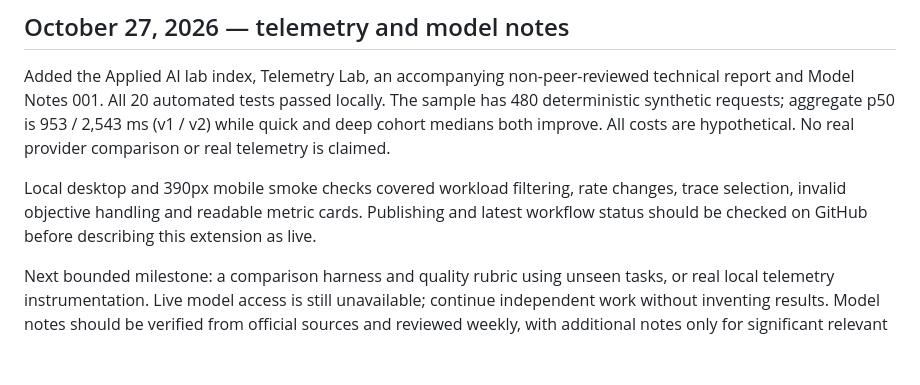
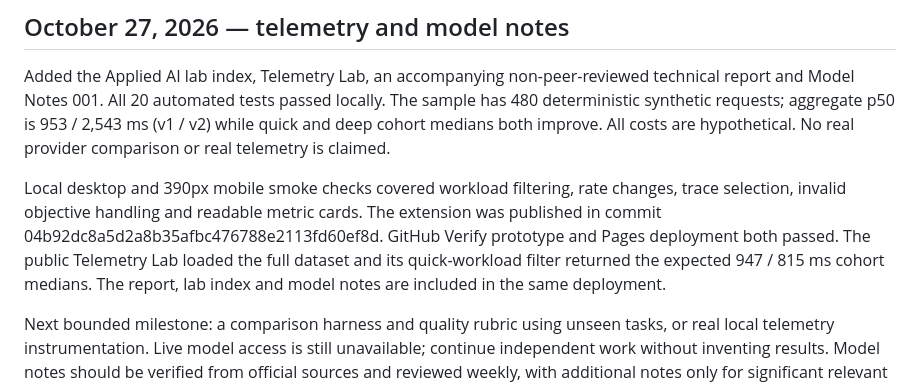
Before and after one commit to karan00023/feedback-lens, a Markdown page: STATUS.md, the part around the change. Drawn GitHub-style; blank space fills up the shorter version.

Commit message:
Record deployment and hosted telemetry verification

```diff
--- a/STATUS.md
+++ b/STATUS.md
@@ -22,6 +22,6 @@ Ongoing work was requested by Karan as his highest priority. A heartbeat attache
 
 Added the Applied AI lab index, Telemetry Lab, an accompanying non-peer-reviewed technical report and Model Notes 001. All 20 automated tests passed locally. The sample has 480 deterministic synthetic requests; aggregate p50 is 953 / 2,543 ms (v1 / v2) while quick and deep cohort medians both improve. All costs are hypothetical. No real provider comparison or real telemetry is claimed.
 
-Local desktop and 390px mobile smoke checks covered workload filtering, rate changes, trace selection, invalid objective handling and readable metric cards. Publishing and latest workflow status should be checked on GitHub before describing this extension as live.
+Local desktop and 390px mobile smoke checks covered workload filtering, rate changes, trace selection, invalid objective handling and readable metric cards. The extension was published in commit 04b92dc8a5d2a8b35afbc476788e2113fd60ef8d. GitHub Verify prototype and Pages deployment both passed. The public Telemetry Lab loaded the full dataset and its quick-workload filter returned the expected 947 / 815 ms cohort medians. The report, lab index and model notes are included in the same deployment.
 
 Next bounded milestone: a comparison harness and quality rubric using unseen tasks, or real local telemetry instrumentation. Live model access is still unavailable; continue independent work without inventing results. Model notes should be verified from official sources and reviewed weekly, with additional notes only for significant relevant releases. Keep high-level summaries linked to underlying evidence.
```
